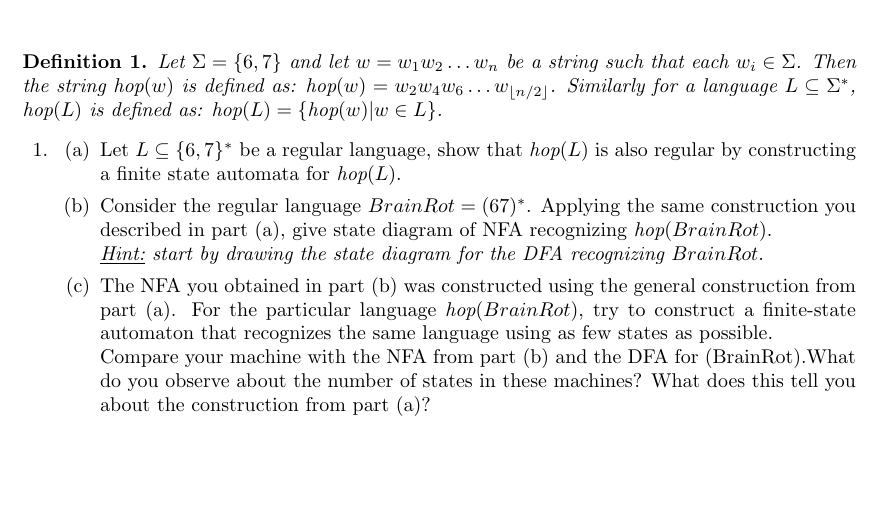
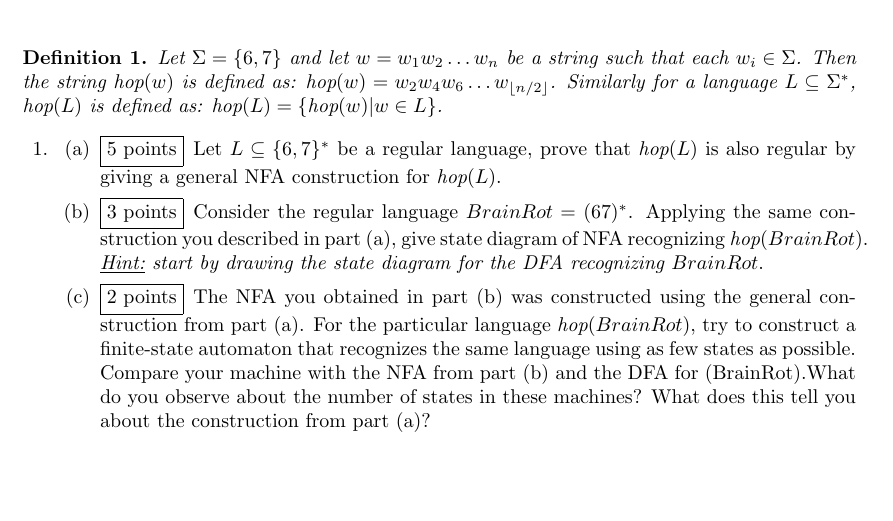
Before and after one commit to CS-212-Fall-2026/wc03, a LaTeX problem sheet (wc03.tex): part of the page, cut so that both start at the same text. Compiled offline with pdfLaTeX.

Commit message:
Update wc03.tex

```diff
--- a/wc03.tex
+++ b/wc03.tex
@@ -41,18 +41,18 @@
 \question
 
 \begin{parts}
-    \part Let $L \subseteq \{6,7\}^*$ be a regular language, show that $\U(L)$ is also regular by constructing a finite state automata for $\U(L)$.
+    \part[5] Let $L \subseteq \{6,7\}^*$ be a regular language, prove that $\U(L)$ is also regular by giving a general NFA construction for $\U(L)$.
     \begin{solution}
         % Enter your solution here
     \end{solution}
 
-    \part Consider the regular language $BrainRot=(67)^*$. Applying the same construction you described in part (a), give state diagram of NFA recognizing $\U(BrainRot)$. \\
+    \part[3] Consider the regular language $BrainRot=(67)^*$. Applying the same construction you described in part (a), give state diagram of NFA recognizing $\U(BrainRot)$. \\
     \textit{\underline{Hint:} start by drawing the state diagram for the DFA recognizing $BrainRot$}.
     \begin{solution}
         % Enter your solution here
     \end{solution}
 
-    \part The NFA you obtained in part (b) was constructed using the general construction from part (a). For the particular language $\U(BrainRot)$, try to construct a finite-state automaton that recognizes the same language using as few states as possible. \\
+    \part[2] The NFA you obtained in part (b) was constructed using the general construction from part (a). For the particular language $\U(BrainRot)$, try to construct a finite-state automaton that recognizes the same language using as few states as possible. \\
     Compare your machine with the NFA from part (b) and the DFA for (BrainRot).What do you observe about the number of states in these machines? What does this tell you about the construction from part (a)?
     \begin{solution}
         % Enter your solution here
```
